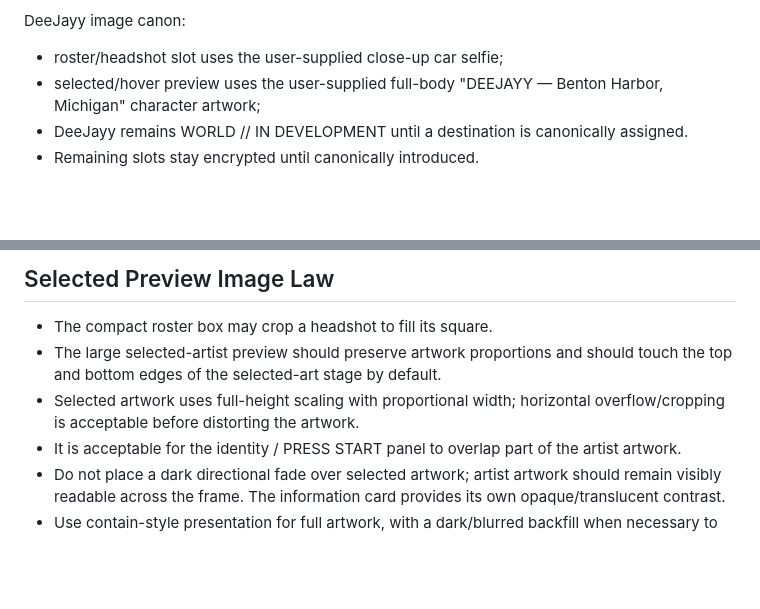
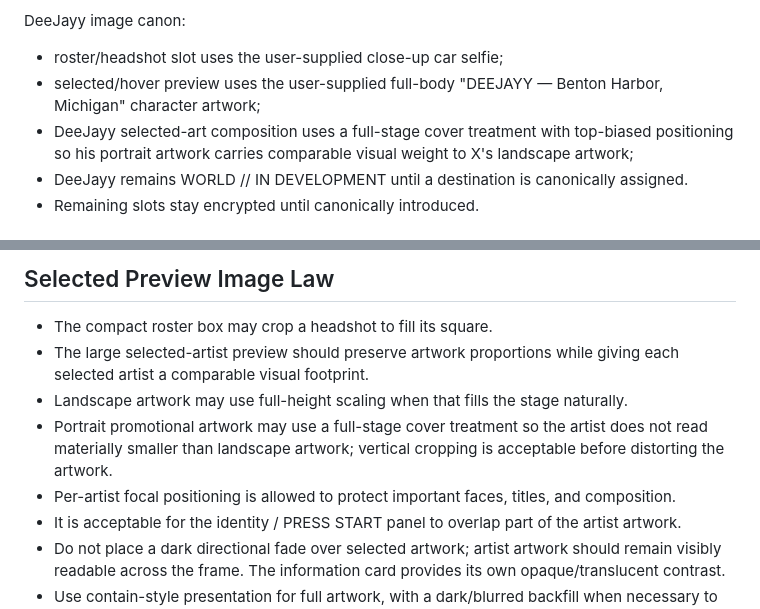
Before and after one commit to AWE-Holdings-ORG/AWE-Web, a Markdown page: SCRYPTUREZ/CROWN/SCRYPT-CROWN-005-PLAYER-CHARACTER-SELECT-UX.md, 2 parts joined by grey strips. GitHub-like rendering; blank space fills up the shorter version.

Commit message:
docs: allow per-artist full-stage Player composition

```diff
--- a/SCRYPTUREZ/CROWN/SCRYPT-CROWN-005-PLAYER-CHARACTER-SELECT-UX.md
+++ b/SCRYPTUREZ/CROWN/SCRYPT-CROWN-005-PLAYER-CHARACTER-SELECT-UX.md
@@ -63,6 +63,7 @@ The 2026-09-30 headshot source is intended specifically for the compact roster b
 DeeJayy image canon:
 - roster/headshot slot uses the user-supplied close-up car selfie;
 - selected/hover preview uses the user-supplied full-body "DEEJAYY — Benton Harbor, Michigan" character artwork;
+- DeeJayy selected-art composition uses a full-stage cover treatment with top-biased positioning so his portrait artwork carries comparable visual weight to X's landscape artwork;
 - DeeJayy remains WORLD // IN DEVELOPMENT until a destination is canonically assigned.
 - Remaining slots stay encrypted until canonically introduced.
 
@@ -76,8 +77,10 @@ DeeJayy image canon:
 
 ## Selected Preview Image Law
 - The compact roster box may crop a headshot to fill its square.
-- The large selected-artist preview should preserve artwork proportions and should touch the top and bottom edges of the selected-art stage by default.
-- Selected artwork uses full-height scaling with proportional width; horizontal overflow/cropping is acceptable before distorting the artwork.
+- The large selected-artist preview should preserve artwork proportions while giving each selected artist a comparable visual footprint.
+- Landscape artwork may use full-height scaling when that fills the stage naturally.
+- Portrait promotional artwork may use a full-stage cover treatment so the artist does not read materially smaller than landscape artwork; vertical cropping is acceptable before distorting the artwork.
+- Per-artist focal positioning is allowed to protect important faces, titles, and composition.
 - It is acceptable for the identity / PRESS START panel to overlap part of the artist artwork.
 - Do not place a dark directional fade over selected artwork; artist artwork should remain visibly readable across the frame. The information card provides its own opaque/translucent contrast.
 - Use contain-style presentation for full artwork, with a dark/blurred backfill when necessary to preserve the Player composition.
```
